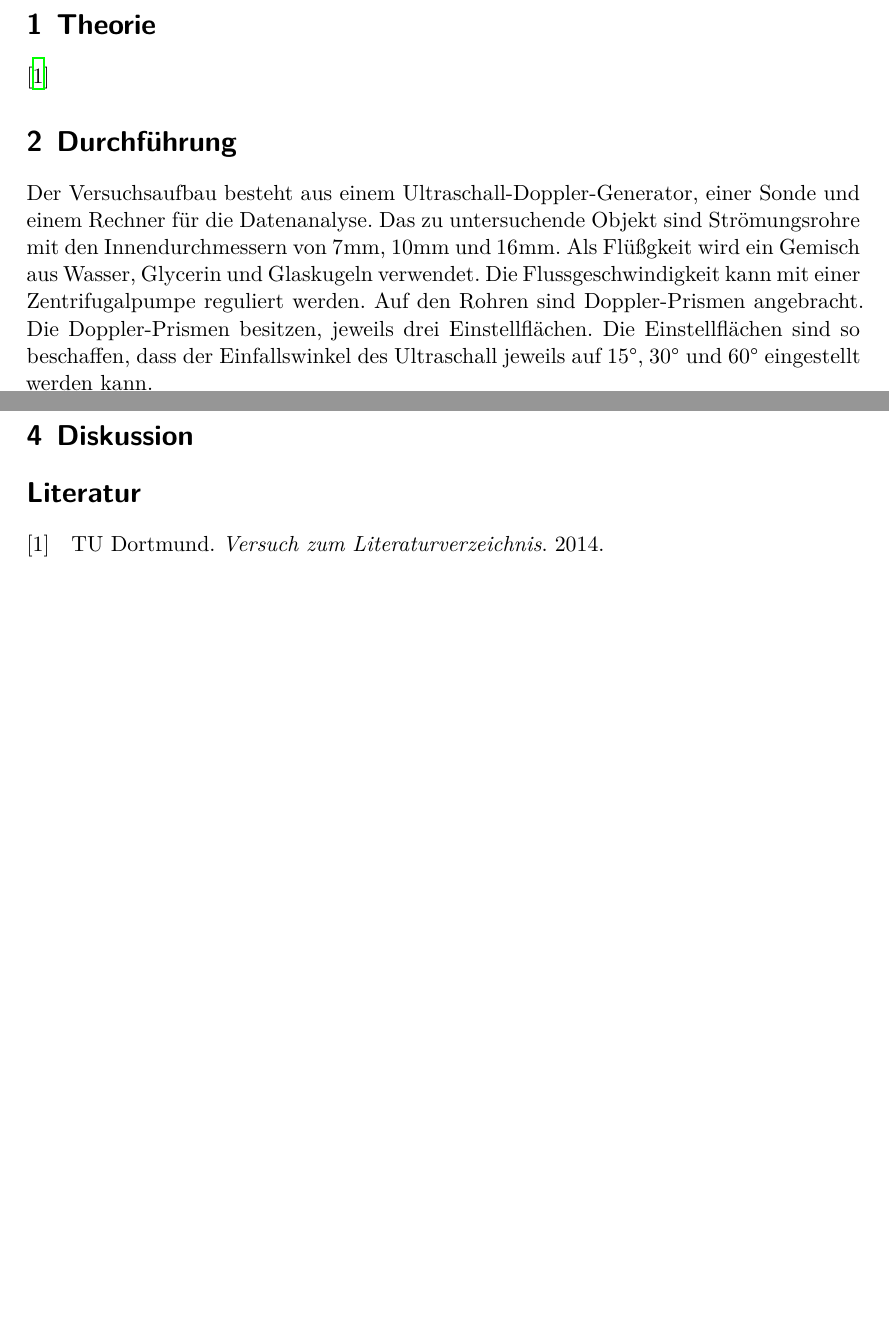
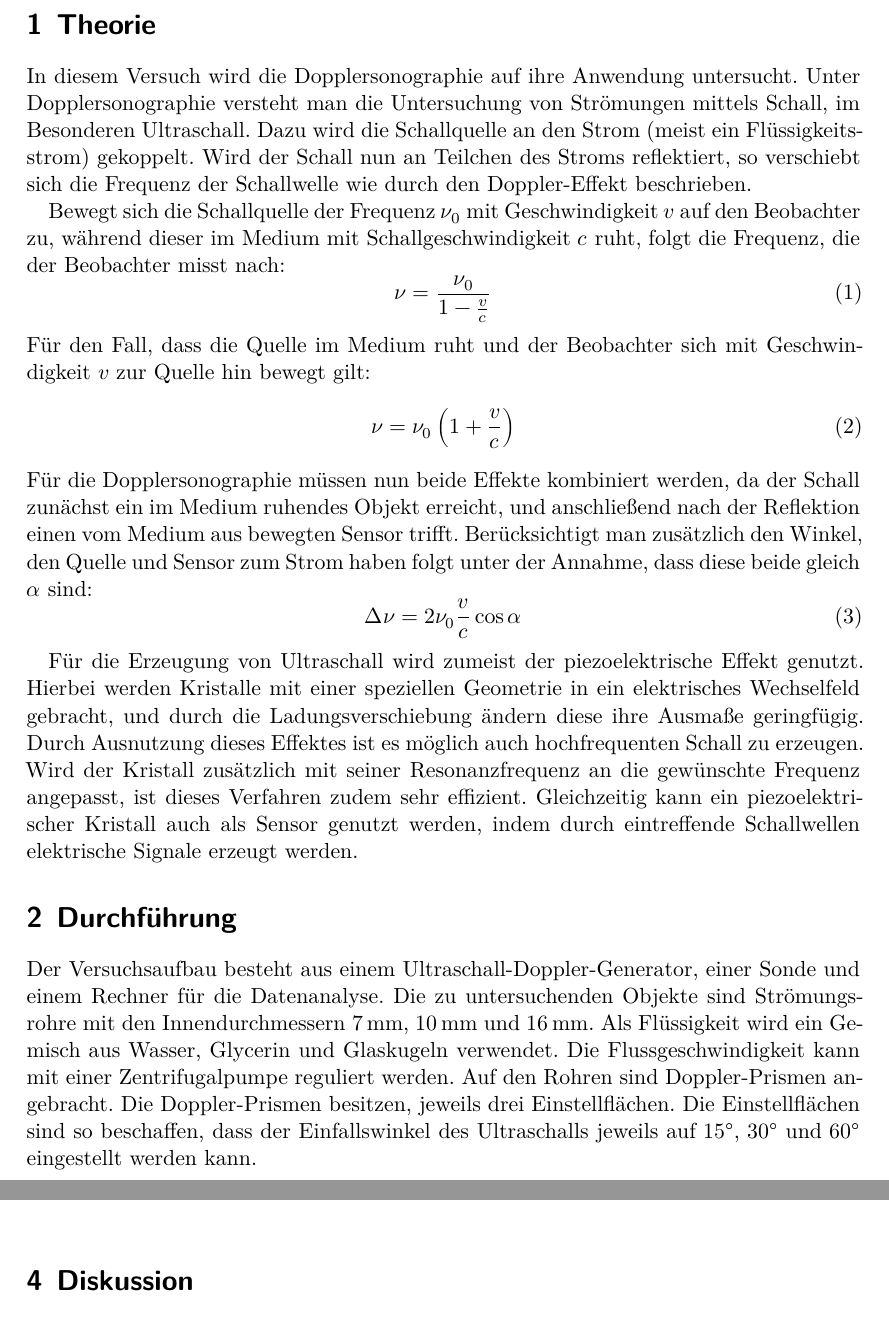
Before and after one commit to piethoff/us3, a LaTeX document (main.tex, which reads content/durchfuehrung.tex, content/theorie.tex): two parts of pages 3 and 4 of 4, joined at a grey line, cut so that both start at the same text, the shorter picture padded with empty space. Compiled offline with XeLaTeX.

Commit message:
theorie, kleiner zusatz zur durchführung

```diff
--- a/content/durchfuehrung.tex
+++ b/content/durchfuehrung.tex
@@ -1,11 +1,11 @@
 \section{Durchführung}
 \label{sec:Durchführung}
 Der Versuchsaufbau besteht aus einem Ultraschall-Doppler-Generator, einer Sonde und einem Rechner für die Datenanalyse.
-Das zu untersuchende Objekt sind Strömungsrohre mit den Innendurchmessern von $7\si{\milli\meter}$, $10\si{\milli\meter}$ und $16\si{\milli\meter}$.
-Als Flüßgkeit wird ein Gemisch aus Wasser, Glycerin und Glaskugeln verwendet.
+Die zu untersuchenden Objekte sind Strömungsrohre mit den Innendurchmessern $\SI{7}{\milli\meter}$, $\SI{10}{\milli\meter}$ und $\SI{16}{\milli\meter}$.
+Als Flüssigkeit wird ein Gemisch aus Wasser, Glycerin und Glaskugeln verwendet.
 Die Flussgeschwindigkeit kann mit einer Zentrifugalpumpe reguliert werden.
 Auf den Rohren sind Doppler-Prismen angebracht.
 Die Doppler-Prismen besitzen, jeweils drei Einstellflächen.
-Die Einstellflächen sind so beschaffen, dass der Einfallswinkel des Ultraschall jeweils auf $15\si{\degree}$, $30\si{\degree}$ und $60\si{\degree}$ eingestellt werden kann.
+Die Einstellflächen sind so beschaffen, dass der Einfallswinkel des Ultraschalls jeweils auf $\SI{15}{\degree}$, $\SI{30}{\degree}$ und $\SI{60}{\degree}$ eingestellt werden kann.
 \subsection{Bestimmung der Strömungsgeschwindigkeit als Funktion des Dopplerwinkels}
 Das $SAMPLE-VOLUME$ des Ultraschall-Generators wird auf $LARGE$ gestellt.
--- a/content/theorie.tex
+++ b/content/theorie.tex
@@ -1,4 +1,35 @@
 \section{Theorie}
 \label{sec:Theorie}
+In diesem Versuch wird die Dopplersonographie auf ihre Anwendung untersucht.
+Unter Dopplersonographie versteht man die Untersuchung von Strömungen mittels Schall, im Besonderen Ultraschall.
+Dazu wird die Schallquelle an den Strom (meist ein Flüssigkeitsstrom) gekoppelt.
+Wird der Schall nun an Teilchen des Stroms reflektiert, so verschiebt sich die Frequenz der Schallwelle wie durch den
+Doppler-Effekt beschrieben.
 
-\cite{sample}
+
+Bewegt sich die Schallquelle der Frequenz $\nu_0$ mit Geschwindigkeit $v$ auf den Beobachter zu,
+während dieser im Medium mit Schallgeschwindigkeit $c$ ruht, folgt die Frequenz, die der Beobachter misst nach:
+\begin{equation}
+	\nu = \frac{\nu_0}{1 - \frac{v}{c}}
+\end{equation}
+Für den Fall, dass die Quelle im Medium ruht und der Beobachter sich mit Geschwindigkeit $v$ zur Quelle hin bewegt gilt:
+\begin{equation}
+	\nu = \nu_0\left(1+\frac{v}{c}\right)
+\end{equation}
+Für die Dopplersonographie müssen nun beide Effekte kombiniert werden, da der Schall zunächst ein im Medium ruhendes Objekt erreicht,
+und anschließend nach der Reflektion einen vom Medium aus bewegten Sensor trifft.
+Berücksichtigt man zusätzlich den Winkel, den Quelle und Sensor zum Strom haben folgt unter der Annahme,
+dass diese beide gleich $\alpha$ sind:
+\begin{equation}
+	\symup\Delta\nu = 2\nu_0\frac{v}{c}}\cos \alpha
+\end{equation}
+
+
+Für die Erzeugung von Ultraschall wird zumeist der piezoelektrische Effekt genutzt.
+Hierbei werden Kristalle mit einer speziellen Geometrie in ein elektrisches Wechselfeld gebracht,
+und durch die Ladungsverschiebung ändern diese ihre Ausmaße geringfügig.
+Durch Ausnutzung dieses Effektes ist es möglich auch hochfrequenten Schall zu erzeugen.
+Wird der Kristall zusätzlich mit seiner Resonanzfrequenz an die gewünschte Frequenz angepasst,
+ist dieses Verfahren zudem sehr effizient.
+Gleichzeitig kann ein piezoelektrischer Kristall auch als Sensor genutzt werden, indem durch eintreffende Schallwellen
+elektrische Signale erzeugt werden.
```
Also changed, not shown: content/durchfuehrung.tex (16 more changed lines).
